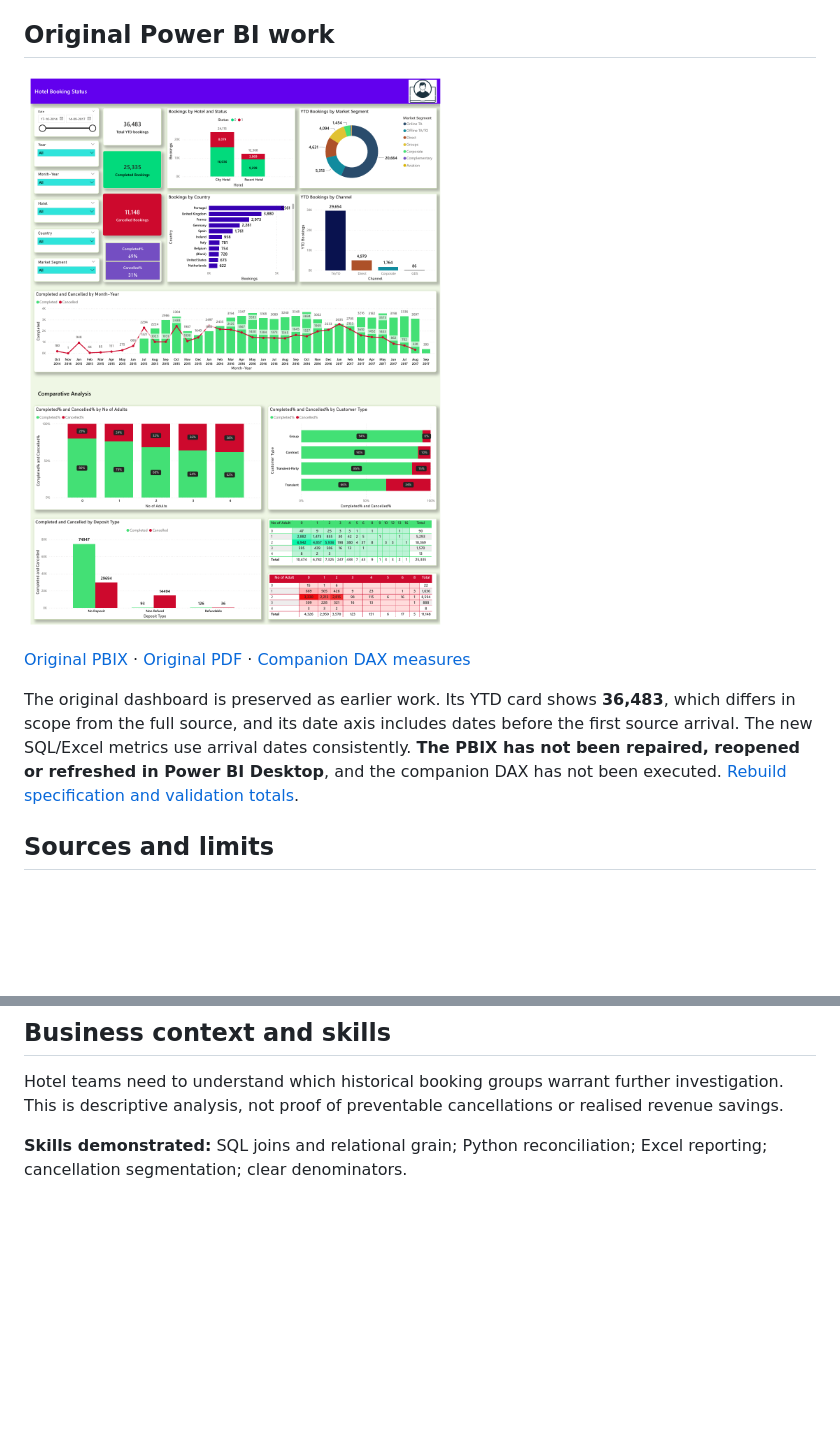
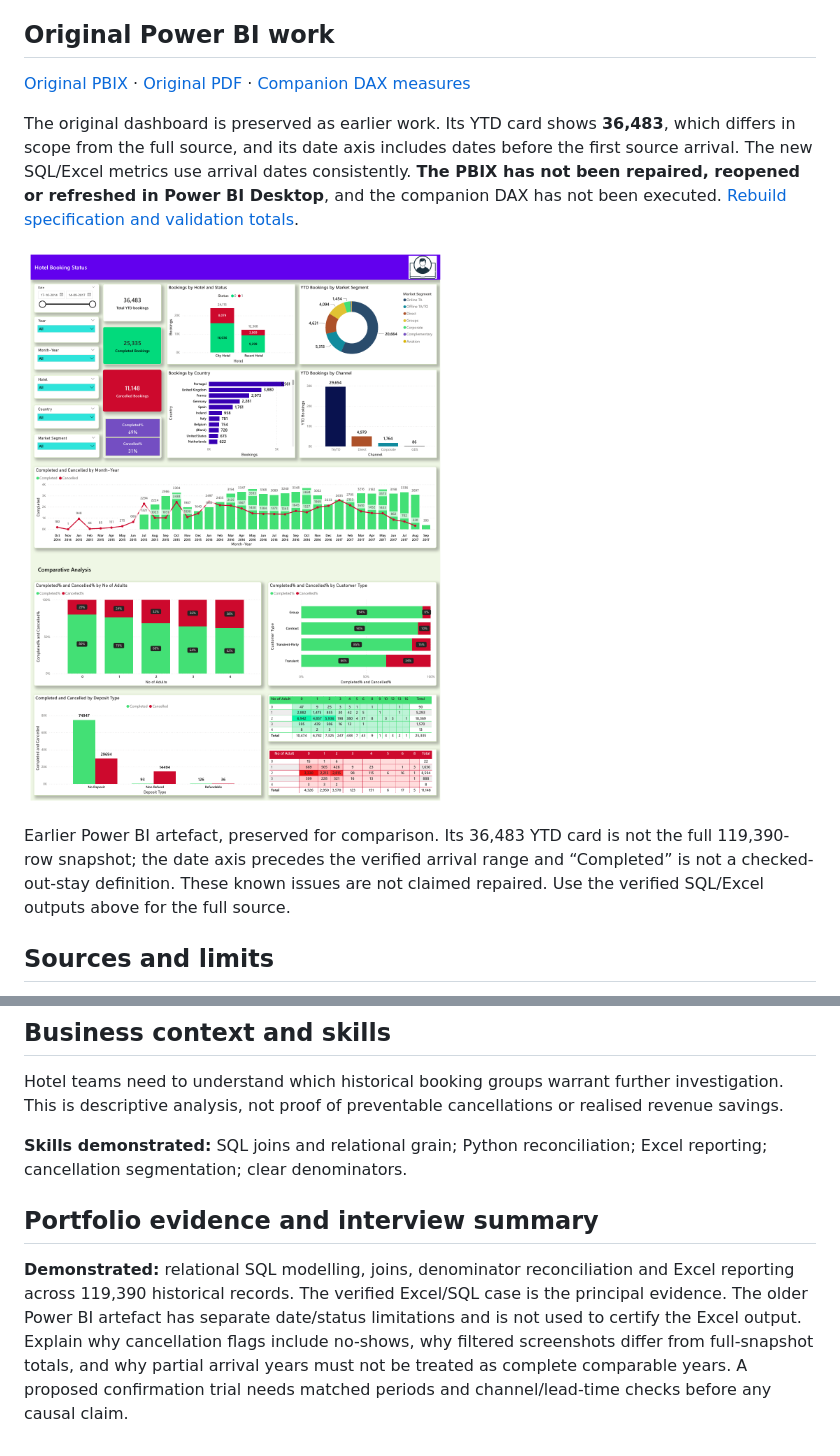
Before and after one commit to Kelv-Ojo/hotel-booking-analysis, a Markdown page: README.md, 2 parts joined by grey strips. Rendered like a GitHub page; pictures changed too: assets/screenshots/powerbi-original.png (added); blank space fills up the shorter version.

```diff
--- a/README.md
+++ b/README.md
@@ -74,11 +88,13 @@ On Windows activate with `.venv\Scripts\activate`. The included compressed CSV c
 
 ## Original Power BI work
 
-![Original Power BI dashboard export](powerbi/original-dashboard.png)
-
 [Original PBIX](powerbi/Hotel%20Bookings.pbix) · [Original PDF](powerbi/original-dashboard.pdf) · [Companion DAX measures](powerbi/measures.dax)
 
 The original dashboard is preserved as earlier work. Its YTD card shows **36,483**, which differs in scope from the full source, and its date axis includes dates before the first source arrival. The new SQL/Excel metrics use arrival dates consistently. **The PBIX has not been repaired, reopened or refreshed in Power BI Desktop**, and the companion DAX has not been executed. [Rebuild specification and validation totals](docs/excel-and-powerbi.md).
+
+![Earlier Power BI report with a different YTD scope](assets/screenshots/powerbi-original.png)
+
+Earlier Power BI artefact, preserved for comparison. Its 36,483 YTD card is not the full 119,390-row snapshot; the date axis precedes the verified arrival range and “Completed” is not a checked-out-stay definition. These known issues are not claimed repaired. Use the verified SQL/Excel outputs above for the full source.
 
 ## Sources and limits
 
@@ -102,3 +118,7 @@ This project is ready to review through its reconciled SQL/Python evidence and g
 Hotel teams need to understand which historical booking groups warrant further investigation. This is descriptive analysis, not proof of preventable cancellations or realised revenue savings.
 
 **Skills demonstrated:** SQL joins and relational grain; Python reconciliation; Excel reporting; cancellation segmentation; clear denominators.
+
+## Portfolio evidence and interview summary
+
+**Demonstrated:** relational SQL modelling, joins, denominator reconciliation and Excel reporting across 119,390 historical records. The verified Excel/SQL case is the principal evidence. The older Power BI artefact has separate date/status limitations and is not used to certify the Excel output. Explain why cancellation flags include no-shows, why filtered screenshots differ from full-snapshot totals, and why partial arrival years must not be treated as complete comparable years. A proposed confirmation trial needs matched periods and channel/lead-time checks before any causal claim.
```
Also changed, not shown: other parts of README.md (+16 -2 lines), assets/screenshots/README.md (added, +10 -0 lines), assets/screenshots/excel-report.png (added), assets/screenshots/sql-results.png (added), 1 other file.
